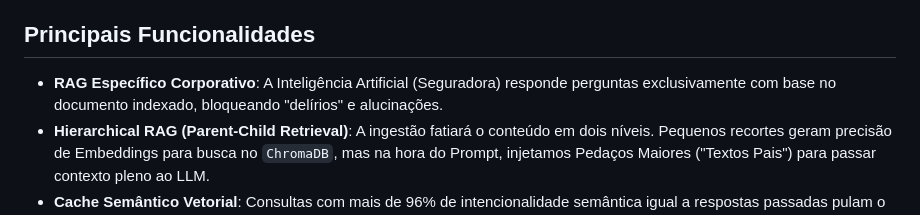
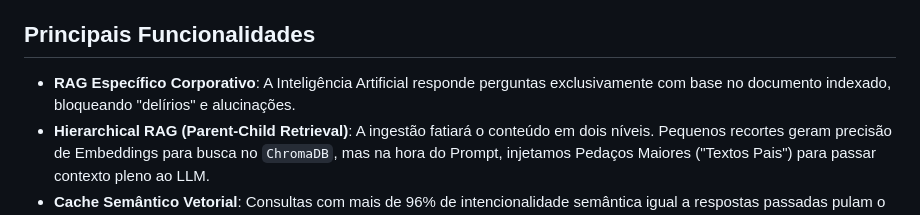
Before and after one commit to junior-honorato/rag_ia, a Markdown page: README.md, the part around the change. Rendered like a GitHub page.

```diff
--- a/README.md
+++ b/README.md
@@ -6,7 +6,7 @@ A Interface Gráfica permite conversar de modo fácil enquanto a Inteligência A
 
 ## Principais Funcionalidades
 
-- **RAG Específico Corporativo**: A Inteligência Artificial (Seguradora) responde perguntas exclusivamente com base no documento indexado, bloqueando "delírios" e alucinações.
+- **RAG Específico Corporativo**: A Inteligência Artificial responde perguntas exclusivamente com base no documento indexado, bloqueando "delírios" e alucinações.
 - **Hierarchical RAG (Parent-Child Retrieval)**: A ingestão fatiará o conteúdo em dois níveis. Pequenos recortes geram precisão de Embeddings para busca no `ChromaDB`, mas na hora do Prompt, injetamos Pedaços Maiores ("Textos Pais") para passar contexto pleno ao LLM.
 - **Cache Semântico Vetorial**: Consultas com mais de 96% de intencionalidade semântica igual a respostas passadas pulam o acionamento custoso do Google Gemini e são retornadas imediatamente do cache!
 - **Auditoria de Feedback**: Balões trazem os amigáveis 👍/👎 ao final. O comportamento alimenta uma tabela local para a calibragem do Sistema.
```
